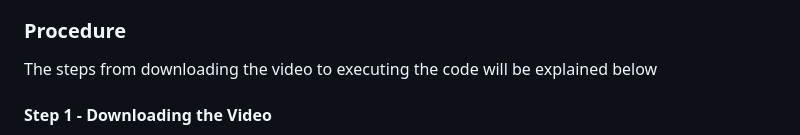
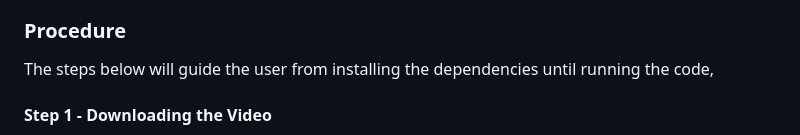
Before and after one commit to SuryaaVadachennimalaiSelvaraj/Machine-Learning-for-IWT-Ship-Traffic-Analysis-Object-Detection-vs.-AIS-Data-, a Markdown page: README.md, the part around the change. Rendered like a GitHub page.

```diff
--- a/README.md
+++ b/README.md
@@ -4,7 +4,7 @@ The main goal of this research study is to look into how object detection algori
 This file will discuss steps to execute the code for object identification, the results of which would be compared with the existing AIS data to test for anomalies.
 
 ### Procedure
-The steps from downloading the video to executing the code will be explained below
+The steps below will guide the user from installing the dependencies until running the code,
 #### Step 1 - Downloading the Video
 * To be able to download a video in the background, I started off creating an account in the [amazon webservers](https://aws.amazon.com/?nc2=h_lg)
     * A New instance is created with __Ubuntu__ as the Operating system and the other options such that they complement the free tier services
```
